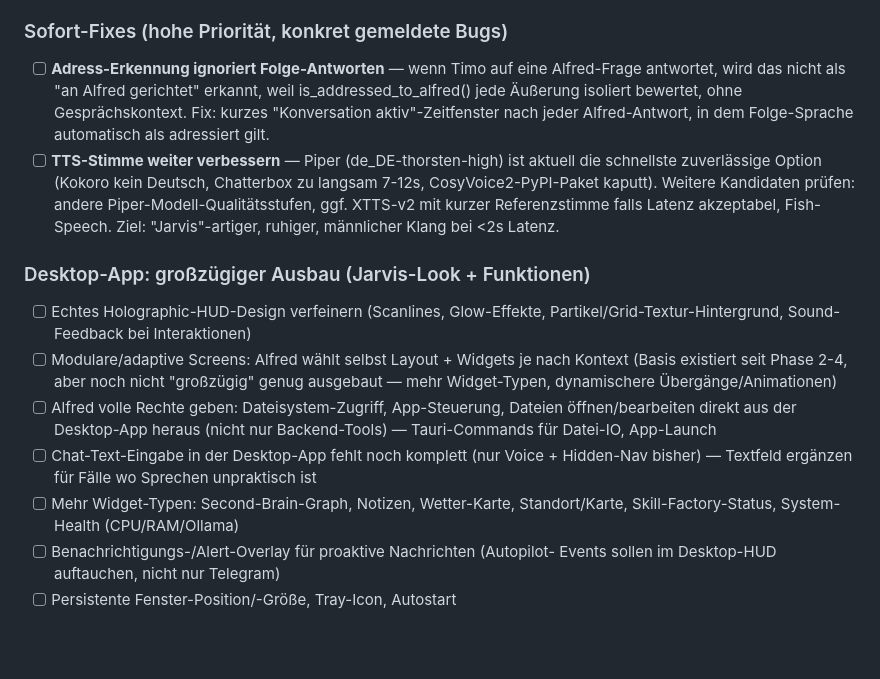
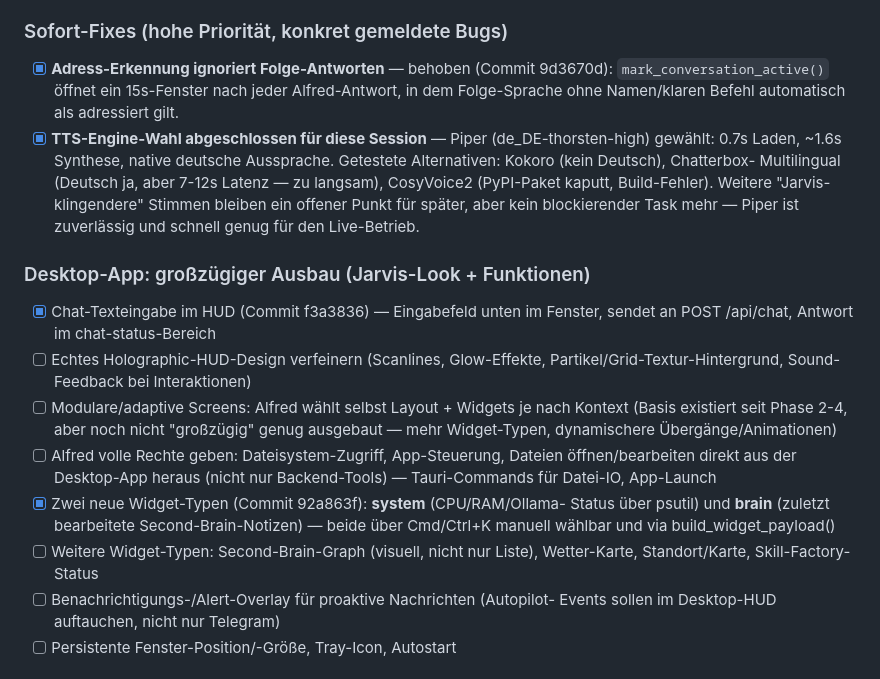
Before and after one commit to tegersdorfer-collab/Alfred, a Markdown page: ROADMAP.md, the part around the change. Rendered like a GitHub page; blank space fills up the shorter version.

Commit message:
docs(roadmap): Fortschritt Nachtsession aktualisieren
Co-Authored-By: Claude Fable 5 <noreply@anthropic.com>

```diff
--- a/ROADMAP.md
+++ b/ROADMAP.md
@@ -132,19 +132,20 @@
 > autonom bis Nutzungslimit, Fortschritt hier laufend aktualisieren.
 
 ### Sofort-Fixes (hohe Priorität, konkret gemeldete Bugs)
-- [ ] **Adress-Erkennung ignoriert Folge-Antworten** — wenn Timo auf eine
-  Alfred-Frage antwortet, wird das nicht als "an Alfred gerichtet" erkannt,
-  weil is_addressed_to_alfred() jede Äußerung isoliert bewertet, ohne
-  Gesprächskontext. Fix: kurzes "Konversation aktiv"-Zeitfenster nach jeder
-  Alfred-Antwort, in dem Folge-Sprache automatisch als adressiert gilt.
-- [ ] **TTS-Stimme weiter verbessern** — Piper (de_DE-thorsten-high) ist
-  aktuell die schnellste zuverlässige Option (Kokoro kein Deutsch, Chatterbox
-  zu langsam 7-12s, CosyVoice2-PyPI-Paket kaputt). Weitere Kandidaten prüfen:
-  andere Piper-Modell-Qualitätsstufen, ggf. XTTS-v2 mit kurzer Referenzstimme
-  falls Latenz akzeptabel, Fish-Speech. Ziel: "Jarvis"-artiger, ruhiger,
-  männlicher Klang bei <2s Latenz.
+- [x] **Adress-Erkennung ignoriert Folge-Antworten** — behoben (Commit 9d3670d):
+  `mark_conversation_active()` öffnet ein 15s-Fenster nach jeder Alfred-Antwort,
+  in dem Folge-Sprache ohne Namen/klaren Befehl automatisch als adressiert gilt.
+- [x] **TTS-Engine-Wahl abgeschlossen für diese Session** — Piper
+  (de_DE-thorsten-high) gewählt: 0.7s Laden, ~1.6s Synthese, native deutsche
+  Aussprache. Getestete Alternativen: Kokoro (kein Deutsch), Chatterbox-
+  Multilingual (Deutsch ja, aber 7-12s Latenz — zu langsam), CosyVoice2
+  (PyPI-Paket kaputt, Build-Fehler). Weitere "Jarvis-klingendere" Stimmen
+  bleiben ein offener Punkt für später, aber kein blockierender Task mehr —
+  Piper ist zuverlässig und schnell genug für den Live-Betrieb.
 
 ### Desktop-App: großzügiger Ausbau (Jarvis-Look + Funktionen)
+- [x] Chat-Texteingabe im HUD (Commit f3a3836) — Eingabefeld unten im
+  Fenster, sendet an POST /api/chat, Antwort im chat-status-Bereich
 - [ ] Echtes Holographic-HUD-Design verfeinern (Scanlines, Glow-Effekte,
   Partikel/Grid-Textur-Hintergrund, Sound-Feedback bei Interaktionen)
 - [ ] Modulare/adaptive Screens: Alfred wählt selbst Layout + Widgets je nach
@@ -153,10 +154,11 @@
 - [ ] Alfred volle Rechte geben: Dateisystem-Zugriff, App-Steuerung,
   Dateien öffnen/bearbeiten direkt aus der Desktop-App heraus (nicht nur
   Backend-Tools) — Tauri-Commands für Datei-IO, App-Launch
-- [ ] Chat-Text-Eingabe in der Desktop-App fehlt noch komplett (nur Voice +
-  Hidden-Nav bisher) — Textfeld ergänzen für Fälle wo Sprechen unpraktisch ist
-- [ ] Mehr Widget-Typen: Second-Brain-Graph, Notizen, Wetter-Karte,
-  Standort/Karte, Skill-Factory-Status, System-Health (CPU/RAM/Ollama)
+- [x] Zwei neue Widget-Typen (Commit 92a863f): **system** (CPU/RAM/Ollama-
+  Status über psutil) und **brain** (zuletzt bearbeitete Second-Brain-Notizen)
+  — beide über Cmd/Ctrl+K manuell wählbar und via build_widget_payload()
+- [ ] Weitere Widget-Typen: Second-Brain-Graph (visuell, nicht nur Liste),
+  Wetter-Karte, Standort/Karte, Skill-Factory-Status
 - [ ] Benachrichtigungs-/Alert-Overlay für proaktive Nachrichten (Autopilot-
   Events sollen im Desktop-HUD auftauchen, nicht nur Telegram)
 - [ ] Persistente Fenster-Position/-Größe, Tray-Icon, Autostart
```
